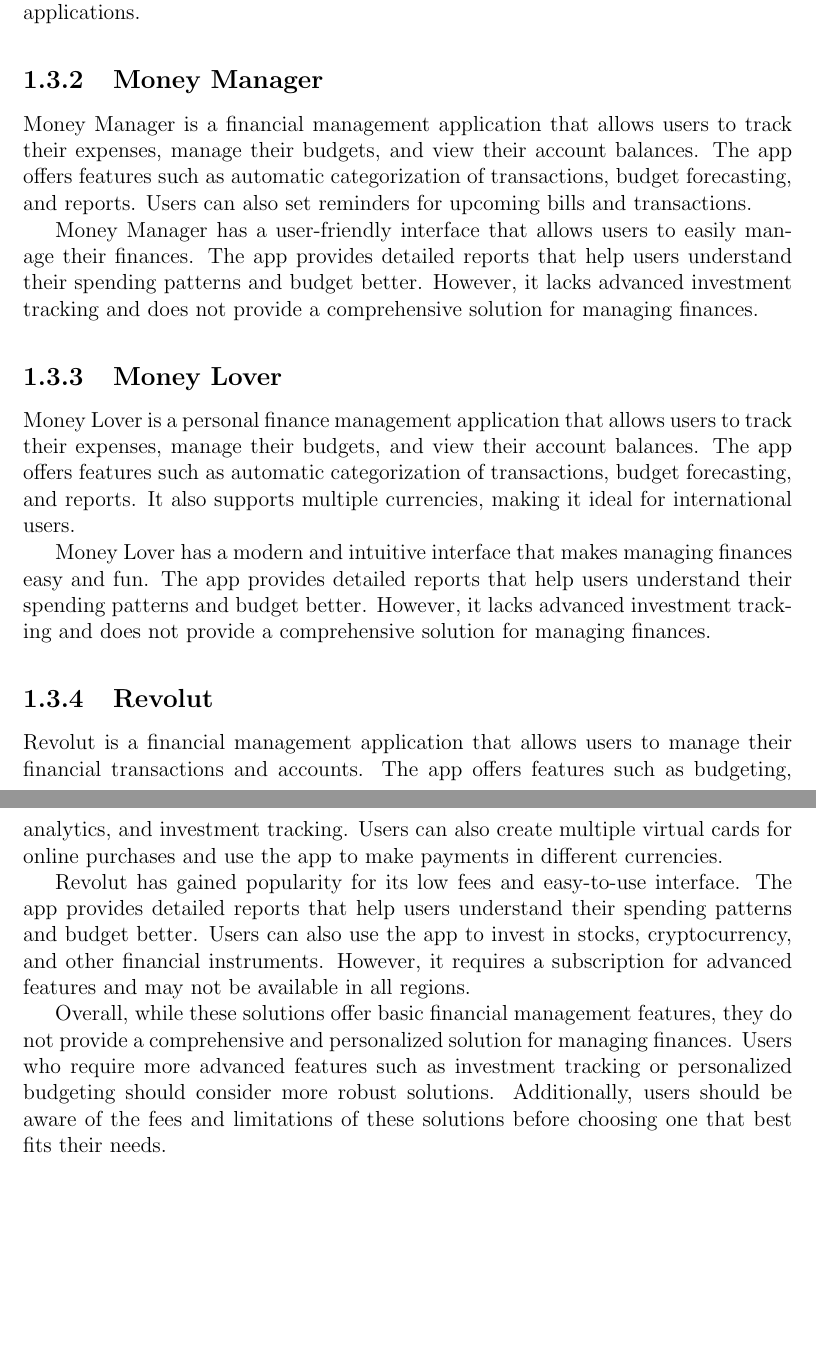
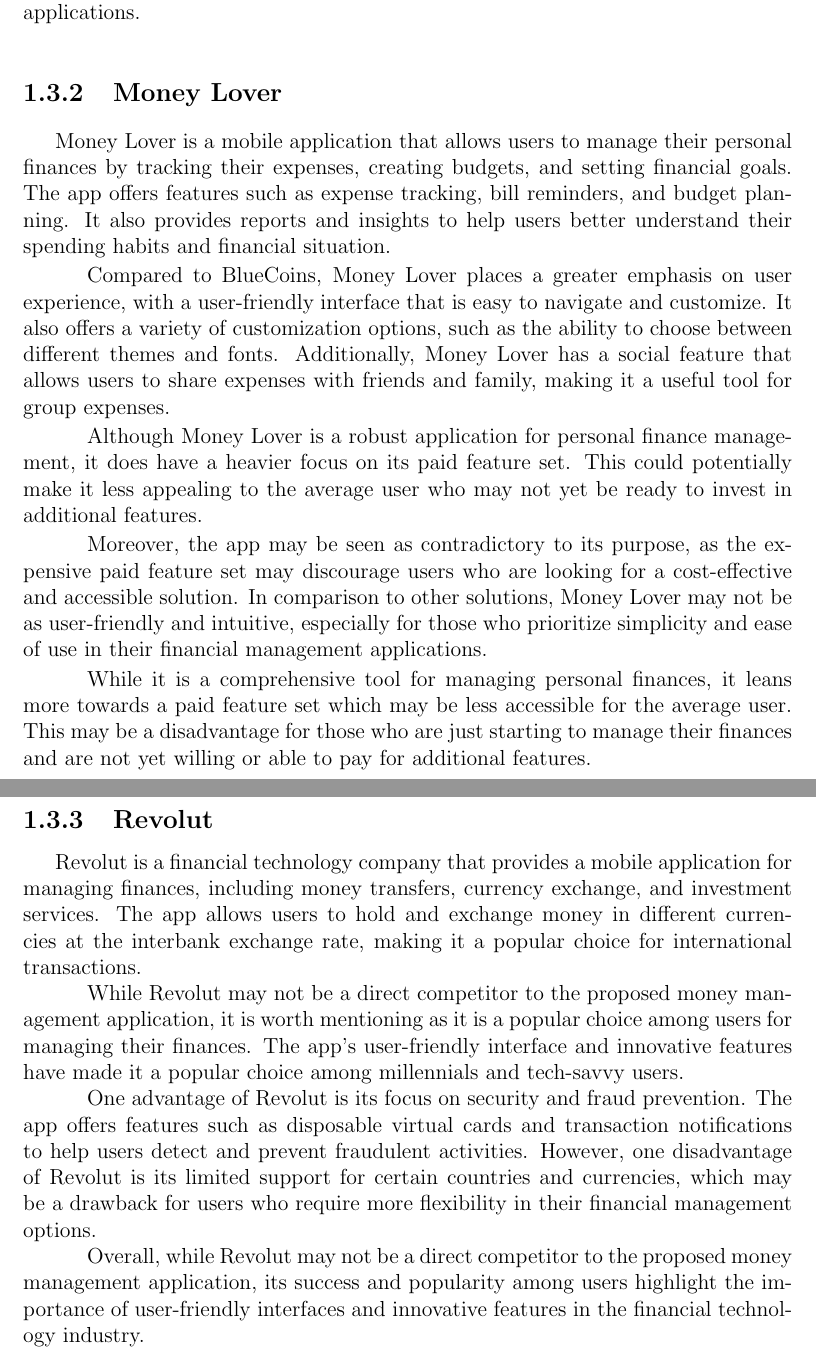
Before and after one commit to lslic/Moneager-Licenta, a LaTeX thesis (main.tex, which reads Chapter 1 - Introduction.tex): two parts of pages 9 and 10 of 19, joined at a grey line, cut so that both start at the same text, the shorter picture padded with empty space. Compiled offline with pdfLaTeX.

Commit message:
Adding MoneyLover and Revolut to the similar applications.

```diff
--- a/Chapter 1 - Introduction.tex
+++ b/Chapter 1 - Introduction.tex
@@ -54,22 +54,24 @@
 
 \hspace{\parindent}Overall, while BlueCoins is a good option for power users who require a lot of customization and detailed financial tracking, it may not be the best fit for users who prioritize a user-friendly interface and simplicity in their financial management applications.
 
+\subsection{Money Lover}
+\hspace{\parindent}Money Lover is a mobile application that allows users to manage their personal finances by tracking their expenses, creating budgets, and setting financial goals. The app offers features such as expense tracking, bill reminders, and budget planning. It also provides reports and insights to help users better understand their spending habits and financial situation.
+
+\hspace{\parindent}Compared to BlueCoins, Money Lover places a greater emphasis on user experience, with a user-friendly interface that is easy to navigate and customize. It also offers a variety of customization options, such as the ability to choose between different themes and fonts. Additionally, Money Lover has a social feature that allows users to share expenses with friends and family, making it a useful tool for group expenses.
+
+\hspace{\parindent}Although Money Lover is a robust application for personal finance management, it does have a heavier focus on its paid feature set. This could potentially make it less appealing to the average user who may not yet be ready to invest in additional features.
+
+\hspace{\parindent}Moreover, the app may be seen as contradictory to its purpose, as the expensive paid feature set may discourage users who are looking for a cost-effective and accessible solution. In comparison to other solutions, Money Lover may not be as user-friendly and intuitive, especially for those who prioritize simplicity and ease of use in their financial management applications.
+
+\hspace{\parindent}While it is a comprehensive tool for managing personal finances, it leans more towards a paid feature set which may be less accessible for the average user. This may be a disadvantage for those who are just starting to manage their finances and are not yet willing or able to pay for additional features.
 
 
 
-\subsection{Money Manager}
-Money Manager is a financial management application that allows users to track their expenses, manage their budgets, and view their account balances. The app offers features such as automatic categorization of transactions, budget forecasting, and reports. Users can also set reminders for upcoming bills and transactions.
+\subsection{Revolut}
+\hspace{\parindent}Revolut is a financial technology company that provides a mobile application for managing finances, including money transfers, currency exchange, and investment services. The app allows users to hold and exchange money in different currencies at the interbank exchange rate, making it a popular choice for international transactions.
 
-Money Manager has a user-friendly interface that allows users to easily manage their finances. The app provides detailed reports that help users understand their spending patterns and budget better. However, it lacks advanced investment tracking and does not provide a comprehensive solution for managing finances.
+\hspace{\parindent}While Revolut may not be a direct competitor to the proposed money management application, it is worth mentioning as it is a popular choice among users for managing their finances. The app's user-friendly interface and innovative features have made it a popular choice among millennials and tech-savvy users.
 
-\subsection{Money Lover}
-Money Lover is a personal finance management application that allows users to track their expenses, manage their budgets, and view their account balances. The app offers features such as automatic categorization of transactions, budget forecasting, and reports. It also supports multiple currencies, making it ideal for international users.
+\hspace{\parindent}One advantage of Revolut is its focus on security and fraud prevention. The app offers features such as disposable virtual cards and transaction notifications to help users detect and prevent fraudulent activities. However, one disadvantage of Revolut is its limited support for certain countries and currencies, which may be a drawback for users who require more flexibility in their financial management options.
 
-Money Lover has a modern and intuitive interface that makes managing finances easy and fun. The app provides detailed reports that help users understand their spending patterns and budget better. However, it lacks advanced investment tracking and does not provide a comprehensive solution for managing finances.
-
-\subsection{Revolut}
-Revolut is a financial management application that allows users to manage their financial transactions and accounts. The app offers features such as budgeting, analytics, and investment tracking. Users can also create multiple virtual cards for online purchases and use the app to make payments in different currencies.
-
-Revolut has gained popularity for its low fees and easy-to-use interface. The app provides detailed reports that help users understand their spending patterns and budget better. Users can also use the app to invest in stocks, cryptocurrency, and other financial instruments. However, it requires a subscription for advanced features and may not be available in all regions.
-
-Overall, while these solutions offer basic financial management features, they do not provide a comprehensive and personalized solution for managing finances. Users who require more advanced features such as investment tracking or personalized budgeting should consider more robust solutions. Additionally, users should be aware of the fees and limitations of these solutions before choosing one that best fits their needs.
+\hspace{\parindent}Overall, while Revolut may not be a direct competitor to the proposed money management application, its success and popularity among users highlight the importance of user-friendly interfaces and innovative features in the financial technology industry.
```
